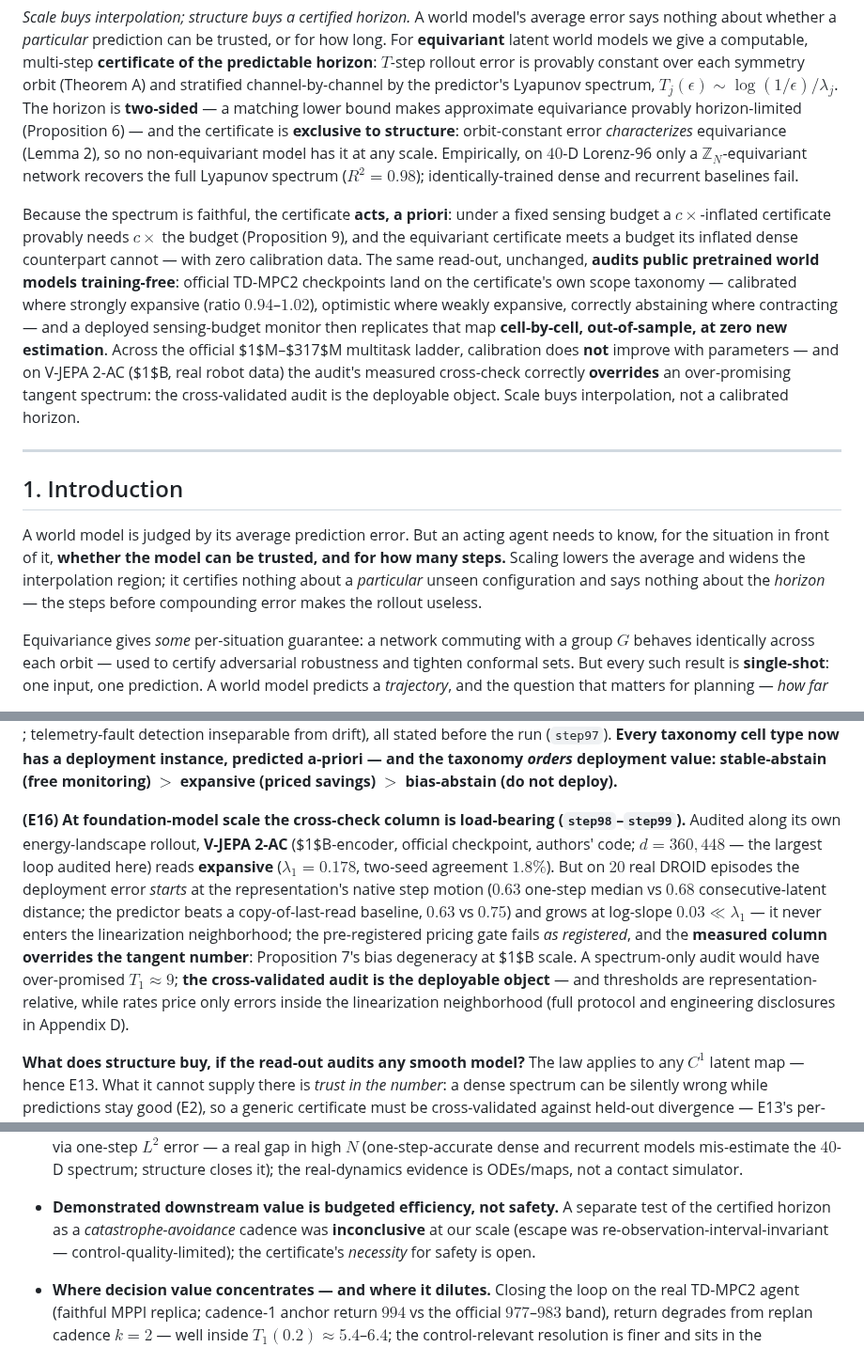
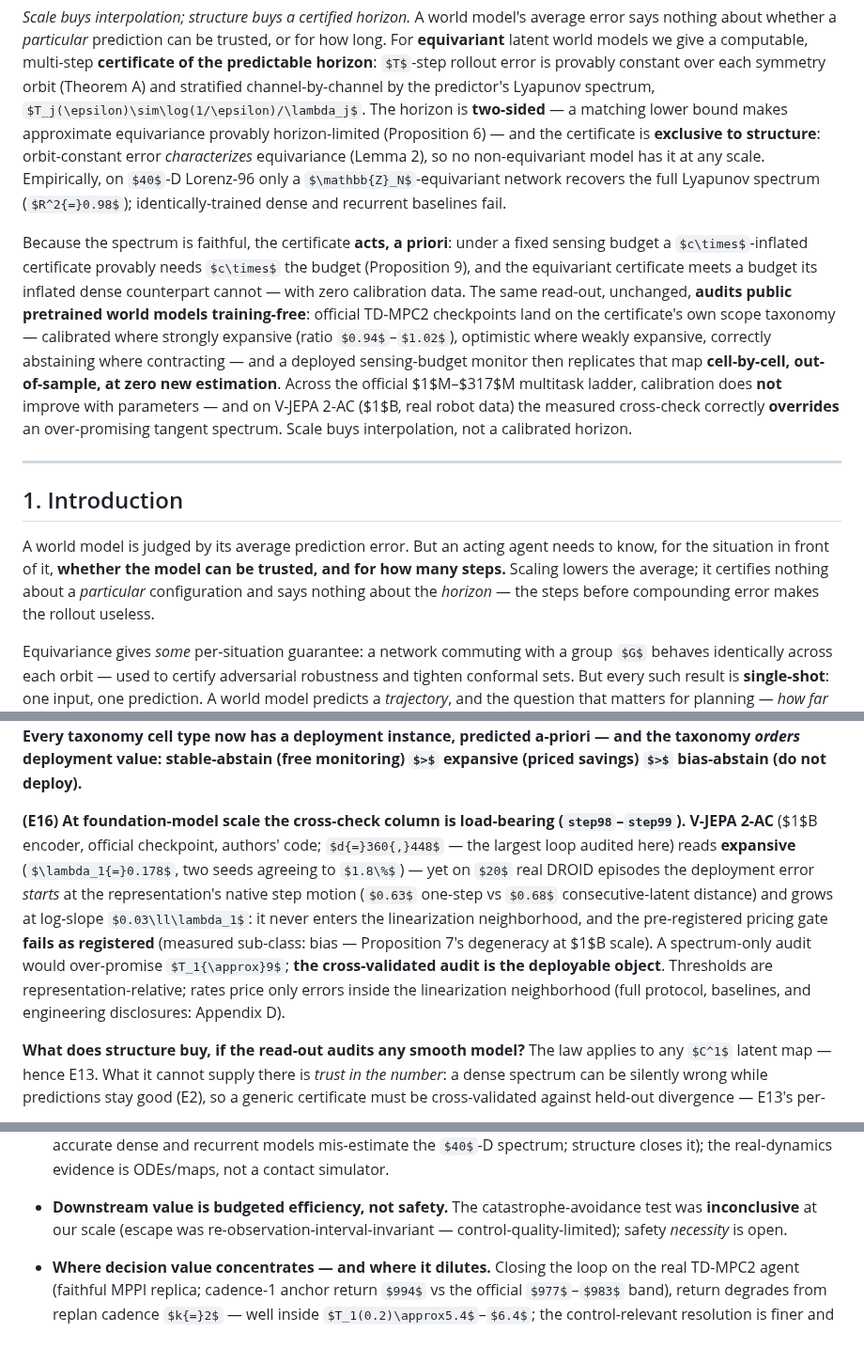
Before and after one commit to TimothyWang418/se3-ejepa, a Markdown page: papers/iclr_certified_horizons.md, 3 parts joined by grey strips. Shown at 94% size. GitHub-like rendering; some formulas as TeX source.

Commit message:
ICLR 9-page: E16 main paragraph compressed (full protocol in Appendix D) + micro-trims
Co-Authored-By: Claude Fable 5 <noreply@anthropic.com>

```diff
--- a/papers/iclr_certified_horizons.md
+++ b/papers/iclr_certified_horizons.md
@@ -10,16 +10,16 @@ venue: "ICLR submission draft (focused extraction of the Certified World Models
 
 *Scale buys interpolation; structure buys a certified horizon.* A world model's average error says nothing about whether a *particular* prediction can be trusted, or for how long. For **equivariant** latent world models we give a computable, multi-step **certificate of the predictable horizon**: $T$-step rollout error is provably constant over each symmetry orbit (Theorem A) and stratified channel-by-channel by the predictor's Lyapunov spectrum, $T_j(\epsilon)\sim\log(1/\epsilon)/\lambda_j$. The horizon is **two-sided** — a matching lower bound makes approximate equivariance provably horizon-limited (Proposition 6) — and the certificate is **exclusive to structure**: orbit-constant error *characterizes* equivariance (Lemma 2), so no non-equivariant model has it at any scale. Empirically, on $40$-D Lorenz-96 only a $\mathbb{Z}_N$-equivariant network recovers the full Lyapunov spectrum ($R^2{=}0.98$); identically-trained dense and recurrent baselines fail.
 
-Because the spectrum is faithful, the certificate **acts, a priori**: under a fixed sensing budget a $c\times$-inflated certificate provably needs $c\times$ the budget (Proposition 9), and the equivariant certificate meets a budget its inflated dense counterpart cannot — with zero calibration data. The same read-out, unchanged, **audits public pretrained world models training-free**: official TD-MPC2 checkpoints land on the certificate's own scope taxonomy — calibrated where strongly expansive (ratio $0.94$–$1.02$), optimistic where weakly expansive, correctly abstaining where contracting — and a deployed sensing-budget monitor then replicates that map **cell-by-cell, out-of-sample, at zero new estimation**. Across the official $1$M–$317$M multitask ladder, calibration does **not** improve with parameters — and on V-JEPA 2-AC ($1$B, real robot data) the audit's measured cross-check correctly **overrides** an over-promising tangent spectrum: the cross-validated audit is the deployable object. Scale buys interpolation, not a calibrated horizon.
+Because the spectrum is faithful, the certificate **acts, a priori**: under a fixed sensing budget a $c\times$-inflated certificate provably needs $c\times$ the budget (Proposition 9), and the equivariant certificate meets a budget its inflated dense counterpart cannot — with zero calibration data. The same read-out, unchanged, **audits public pretrained world models training-free**: official TD-MPC2 checkpoints land on the certificate's own scope taxonomy — calibrated where strongly expansive (ratio $0.94$–$1.02$), optimistic where weakly expansive, correctly abstaining where contracting — and a deployed sensing-budget monitor then replicates that map **cell-by-cell, out-of-sample, at zero new estimation**. Across the official $1$M–$317$M multitask ladder, calibration does **not** improve with parameters — and on V-JEPA 2-AC ($1$B, real robot data) the measured cross-check correctly **overrides** an over-promising tangent spectrum. Scale buys interpolation, not a calibrated horizon.
 
 ---
 
 ## 1. Introduction
 
 A world model is judged by its average prediction error. But an acting agent needs to know, for the situation in
-front of it, **whether the model can be trusted, and for how many steps.** Scaling lowers the average and widens the
-interpolation region; it certifies nothing about a *particular* unseen configuration and says nothing about the
-*horizon* — the steps before compounding error makes the rollout useless.
+front of it, **whether the model can be trusted, and for how many steps.** Scaling lowers the average; it certifies
+nothing about a *particular* configuration and says nothing about the *horizon* — the steps before compounding error
+makes the rollout useless.
 
 Equivariance gives *some* per-situation guarantee: a network commuting with a group $G$ behaves identically across
 each orbit — used to certify adversarial robustness and tighten conformal sets. But every such result is
@@ -238,16 +238,7 @@ $k\ge2$, flag rate $1.00$; telemetry-fault detection inseparable from drift), al
 **Every taxonomy cell type now has a deployment instance, predicted a-priori — and the taxonomy *orders* deployment
 value: stable-abstain (free monitoring) $>$ expansive (priced savings) $>$ bias-abstain (do not deploy).**
 
-**(E16) At foundation-model scale the cross-check column is load-bearing (`step98`–`step99`).** Audited along its own
-energy-landscape rollout, **V-JEPA 2-AC** ($1$B-encoder, official checkpoint, authors' code; $d{=}360{,}448$ — the
-largest loop audited here) reads **expansive** ($\lambda_1{=}0.178$, two-seed agreement $1.8\%$). But on $20$ real
-DROID episodes the deployment error *starts* at the representation's native step motion ($0.63$ one-step median vs
-$0.68$ consecutive-latent distance; the predictor beats a copy-of-last-read baseline, $0.63$ vs $0.75$) and grows at
-log-slope $0.03\ll\lambda_1$ — it never enters the linearization neighborhood; the pre-registered pricing gate
-fails *as registered*, and the **measured column overrides the tangent number**: Proposition 7's bias degeneracy at
-$1$B scale. A spectrum-only audit would have over-promised $T_1{\approx}9$; **the cross-validated audit is the
-deployable object** — and thresholds are representation-relative, while rates price only errors inside the
-linearization neighborhood (full protocol and engineering disclosures in Appendix D).
+**(E16) At foundation-model scale the cross-check column is load-bearing (`step98`–`step99`).** **V-JEPA 2-AC** ($1$B encoder, official checkpoint, authors' code; $d{=}360{,}448$ — the largest loop audited here) reads **expansive** ($\lambda_1{=}0.178$, two seeds agreeing to $1.8\%$) — yet on $20$ real DROID episodes the deployment error *starts* at the representation's native step motion ($0.63$ one-step vs $0.68$ consecutive-latent distance) and grows at log-slope $0.03\ll\lambda_1$: it never enters the linearization neighborhood, and the pre-registered pricing gate **fails as registered** (measured sub-class: bias — Proposition 7's degeneracy at $1$B scale). A spectrum-only audit would over-promise $T_1{\approx}9$; **the cross-validated audit is the deployable object**. Thresholds are representation-relative; rates price only errors inside the linearization neighborhood (full protocol, baselines, and engineering disclosures: Appendix D).
 
 
 
@@ -307,9 +298,8 @@ intersection.
   $C^1$-closeness only via one-step $L^2$ error — a real gap in high $N$ (one-step-accurate dense and recurrent
   models mis-estimate the $40$-D spectrum; structure closes it); the real-dynamics evidence is ODEs/maps, not a
   contact simulator.
-- **Demonstrated downstream value is budgeted efficiency, not safety.** A separate test of the certified horizon as
-  a *catastrophe-avoidance* cadence was **inconclusive** at our scale (escape was re-observation-interval-invariant —
-  control-quality-limited); the certificate's *necessity* for safety is open.
+- **Downstream value is budgeted efficiency, not safety.** The catastrophe-avoidance test was **inconclusive** at
+  our scale (escape was re-observation-interval-invariant — control-quality-limited); safety *necessity* is open.
 
 - **Where decision value concentrates — and where it dilutes.** Closing the loop on the real TD-MPC2 agent (faithful
   MPPI replica; cadence-1 anchor return $994$ vs the official $977$–$983$ band), return degrades from replan cadence
```
Also changed, not shown: other parts of papers/iclr_certified_horizons.md (+3 -3 lines).
